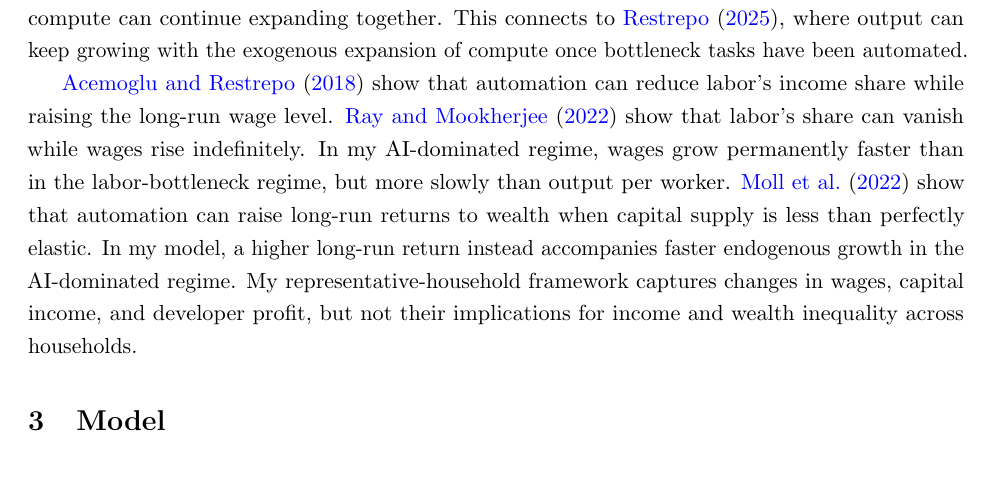
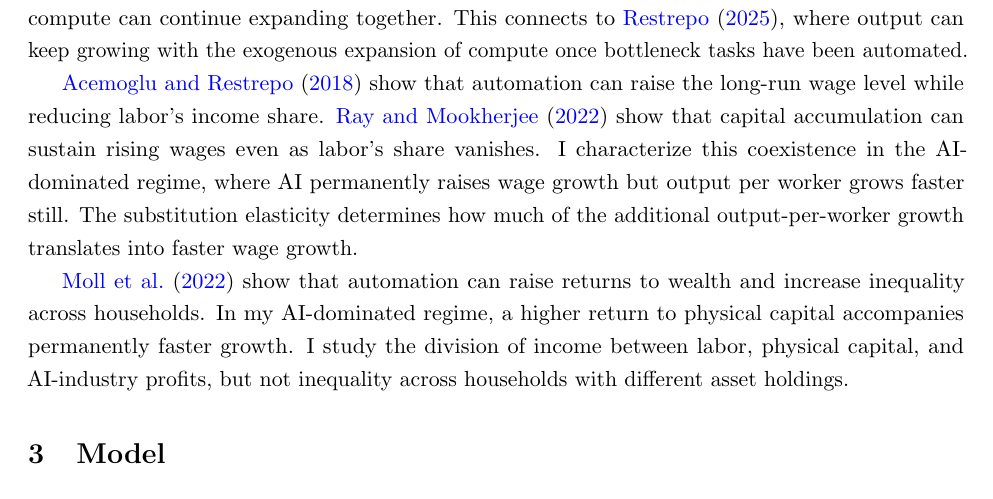
Before and after one commit to oliverpardo1979/ai-growth-and-labor, a LaTeX paper (main_rewrite.tex, which reads sections_rewrite/02_literature.tex): part of page 5 of 64, cut so that both start at the same text, the shorter picture padded with empty space. Compiled offline with pdfLaTeX.

Commit message:
Clarify wage and income distribution literature comparisons

```diff
--- a/sections_rewrite/02_literature.tex
+++ b/sections_rewrite/02_literature.tex
@@ -29,5 +29,18 @@ where output can keep growing with the exogenous expansion of compute
 once bottleneck tasks have been automated.
 %When AI and labor are substitutes, I identify an efficiency threshold above which AI-dominated equilibria exist even though AI efficiency approaches an upper bound.
 
-\citet{acemoglurestrepo2018} show that automation can reduce labor's income share while raising the long-run wage level. \citet{raymookherjee2022} show that labor's share can vanish while wages rise indefinitely. In my AI-dominated regime, wages grow permanently faster than in the labor-bottleneck regime, but more slowly than output per worker. %I characterize these outcomes under private investment in RSI. In the AI-dominated equilibria with an upper bound on AI efficiency, wage growth permanently exceeds the exogenous rate of labor-augmenting technological progress, but output per worker grows even faster. An exact relationship links this wage-growth premium to the substitution elasticity and the rate at which labor's share declines. Separating AI revenue from compute expenditure and net profit also shows how the industry's growing share of output is distributed between its resource costs and its owners' income.
-\citet{mollrachelrestrepo2022} show that automation can raise long-run returns to wealth when capital supply is less than perfectly elastic. In my model, a higher long-run return instead accompanies faster endogenous growth in the AI-dominated regime. My representative-household framework captures changes in wages, capital income, and developer profit, but not their implications for income and wealth inequality across households.
+\citet{acemoglurestrepo2018} show that automation can raise the long-run
+wage level while reducing labor's income share. \citet{raymookherjee2022}
+show that capital accumulation can sustain rising wages even as labor's
+share vanishes. I characterize this coexistence in the AI-dominated
+regime, where AI permanently raises wage growth but output per worker
+grows faster still. The substitution elasticity determines how much of
+the additional output-per-worker growth translates into faster wage growth.
+%I characterize these outcomes under private investment in RSI. In the AI-dominated equilibria with an upper bound on AI efficiency, wage growth permanently exceeds the exogenous rate of labor-augmenting technological progress, but output per worker grows even faster. An exact relationship links this wage-growth premium to the substitution elasticity and the rate at which labor's share declines. Separating AI revenue from compute expenditure and net profit also shows how the industry's growing share of output is distributed between its resource costs and its owners' income.
+
+\citet{mollrachelrestrepo2022} show that automation can raise returns to
+wealth and increase inequality across households. In my AI-dominated
+regime, a higher return to physical capital accompanies permanently
+faster growth. I study the division of income between labor, physical
+capital, and AI-industry profits, but not inequality across households
+with different asset holdings.
```
